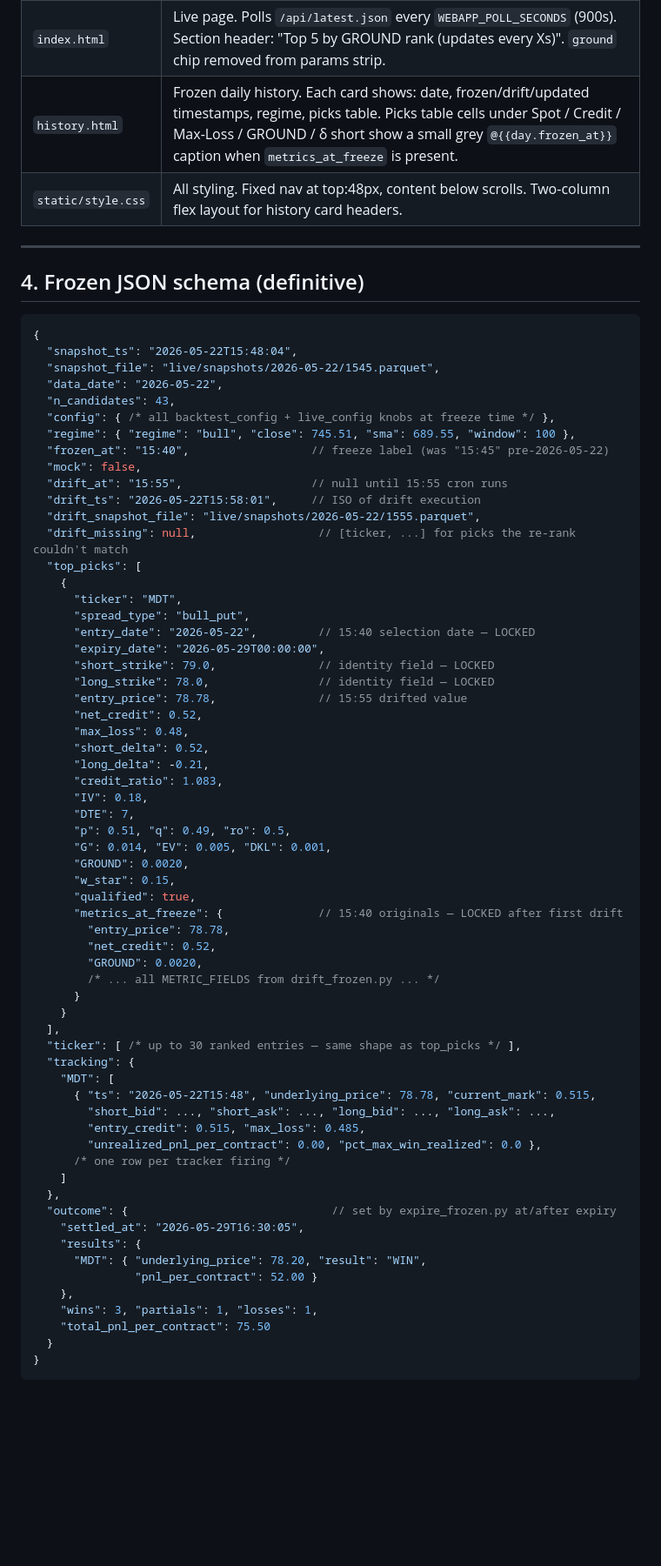
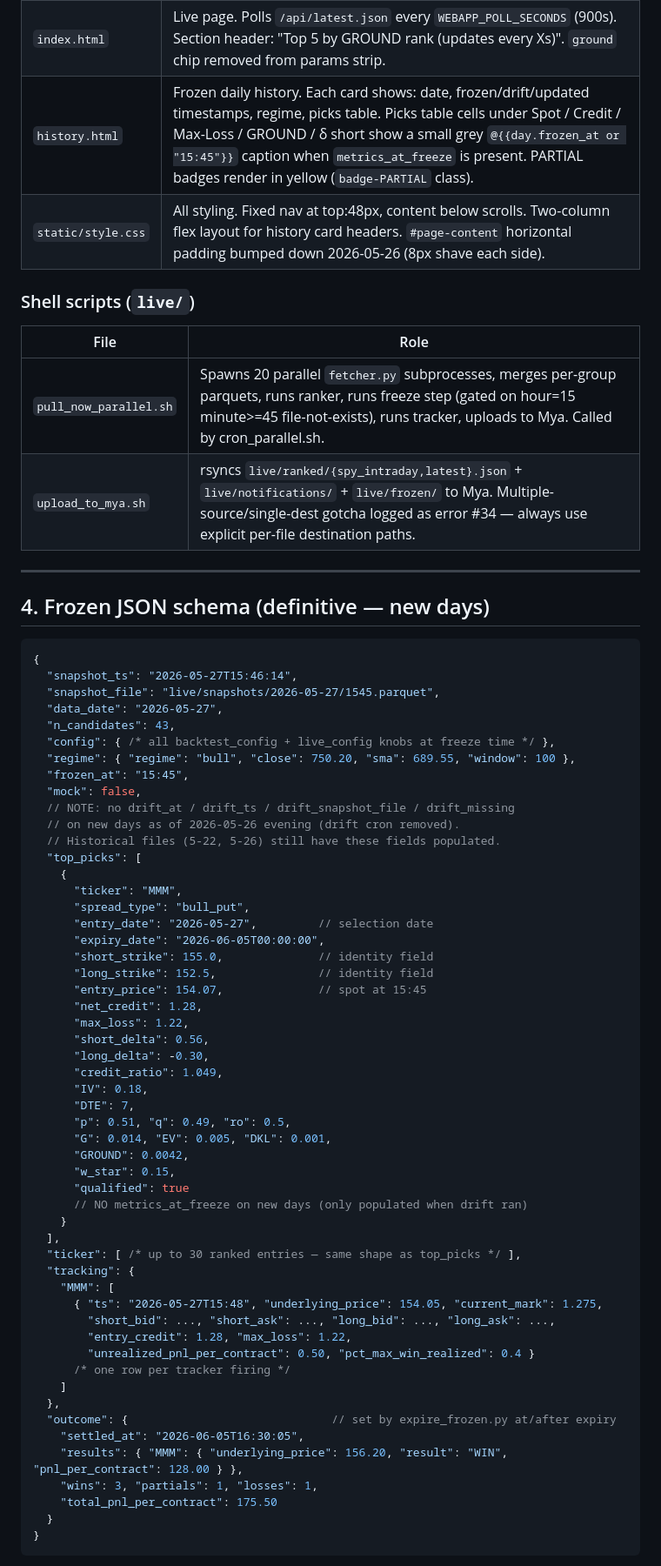
Before and after one commit to pjmercuri0/gepo-backtest, a Markdown page: SESSION_HANDOFF.md, the part around one of its changes. Shown at 87% size. Drawn GitHub-style; blank space fills up the shorter version.

````diff
--- a/SESSION_HANDOFF.md
+++ b/SESSION_HANDOFF.md
@@ -81,74 +81,71 @@
 |---|---|
 | `base.html` | Layout shell. Fixed-position nav frame; `#page-content` is the scroll container. **Trade-off:** body has `overflow:hidden` so iOS "tap status bar to scroll to top" gesture doesn't work (Apple only scrolls the body, not custom containers). Pull-to-refresh + horizontal swipe nav implemented. |
 | `index.html` | Live page. Polls `/api/latest.json` every `WEBAPP_POLL_SECONDS` (900s). Section header: "Top 5 by GROUND rank (updates every Xs)". `ground` chip removed from params strip. |
-| `history.html` | Frozen daily history. Each card shows: date, frozen/drift/updated timestamps, regime, picks table. Picks table cells under Spot / Credit / Max-Loss / GROUND / δ short show a small grey `@{{day.frozen_at}}` caption when `metrics_at_freeze` is present. |
-| `static/style.css` | All styling. Fixed nav at top:48px, content below scrolls. Two-column flex layout for history card headers. |
+| `history.html` | Frozen daily history. Each card shows: date, frozen/drift/updated timestamps, regime, picks table. Picks table cells under Spot / Credit / Max-Loss / GROUND / δ short show a small grey `@{{day.frozen_at or "15:45"}}` caption when `metrics_at_freeze` is present. PARTIAL badges render in yellow (`badge-PARTIAL` class). |
+| `static/style.css` | All styling. Fixed nav at top:48px, content below scrolls. Two-column flex layout for history card headers. `#page-content` horizontal padding bumped down 2026-05-26 (8px shave each side). |
+
+### Shell scripts (`live/`)
+| File | Role |
+|---|---|
+| `pull_now_parallel.sh` | Spawns 20 parallel `fetcher.py` subprocesses, merges per-group parquets, runs ranker, runs freeze step (gated on hour=15 minute>=45 file-not-exists), runs tracker, uploads to Mya. Called by cron_parallel.sh. |
+| `upload_to_mya.sh` | rsyncs `live/ranked/{spy_intraday,latest}.json` + `live/notifications/` + `live/frozen/` to Mya. Multiple-source/single-dest gotcha logged as error #34 — always use explicit per-file destination paths. |
 
 ---
 
-## 4. Frozen JSON schema (definitive)
+## 4. Frozen JSON schema (definitive — new days)
 
 ```jsonc
 {
-  "snapshot_ts": "2026-05-22T15:48:04",
-  "snapshot_file": "live/snapshots/2026-05-22/1545.parquet",
-  "data_date": "2026-05-22",
+  "snapshot_ts": "2026-05-27T15:46:14",
+  "snapshot_file": "live/snapshots/2026-05-27/1545.parquet",
+  "data_date": "2026-05-27",
   "n_candidates": 43,
   "config": { /* all backtest_config + live_config knobs at freeze time */ },
-  "regime": { "regime": "bull", "close": 745.51, "sma": 689.55, "window": 100 },
-  "frozen_at": "15:40",                  // freeze label (was "15:45" pre-2026-05-22)
+  "regime": { "regime": "bull", "close": 750.20, "sma": 689.55, "window": 100 },
+  "frozen_at": "15:45",
   "mock": false,
-  "drift_at": "15:55",                   // null until 15:55 cron runs
-  "drift_ts": "2026-05-22T15:58:01",     // ISO of drift execution
-  "drift_snapshot_file": "live/snapshots/2026-05-22/1555.parquet",
-  "drift_missing": null,                  // [ticker, ...] for picks the re-rank couldn't match
+  // NOTE: no drift_at / drift_ts / drift_snapshot_file / drift_missing
+  // on new days as of 2026-05-26 evening (drift cron removed).
+  // Historical files (5-22, 5-26) still have these fields populated.
   "top_picks": [
     {
-      "ticker": "MDT",
+      "ticker": "MMM",
       "spread_type": "bull_put",
-      "entry_date": "2026-05-22",         // 15:40 selection date — LOCKED
-      "expiry_date": "2026-05-29T00:00:00",
-      "short_strike": 79.0,               // identity field — LOCKED
-      "long_strike": 78.0,                // identity field — LOCKED
-      "entry_price": 78.78,               // 15:55 drifted value
-      "net_credit": 0.52,
-      "max_loss": 0.48,
-      "short_delta": 0.52,
-      "long_delta": -0.21,
-      "credit_ratio": 1.083,
+      "entry_date": "2026-05-27",         // selection date
+      "expiry_date": "2026-06-05T00:00:00",
+      "short_strike": 155.0,              // identity field
+      "long_strike": 152.5,               // identity field
+      "entry_price": 154.07,              // spot at 15:45
+      "net_credit": 1.28,
+      "max_loss": 1.22,
+      "short_delta": 0.56,
+      "long_delta": -0.30,
+      "credit_ratio": 1.049,
       "IV": 0.18,
       "DTE": 7,
       "p": 0.51, "q": 0.49, "ro": 0.5,
       "G": 0.014, "EV": 0.005, "DKL": 0.001,
-      "GROUND": 0.0020,
+      "GROUND": 0.0042,
       "w_star": 0.15,
-      "qualified": true,
-      "metrics_at_freeze": {              // 15:40 originals — LOCKED after first drift
-        "entry_price": 78.78,
-        "net_credit": 0.52,
-        "GROUND": 0.0020,
-        /* ... all METRIC_FIELDS from drift_frozen.py ... */
-      }
+      "qualified": true
+      // NO metrics_at_freeze on new days (only populated when drift ran)
     }
   ],
   "ticker": [ /* up to 30 ranked entries — same shape as top_picks */ ],
   "tracking": {
-    "MDT": [
-      { "ts": "2026-05-22T15:48", "underlying_price": 78.78, "current_mark": 0.515,
+    "MMM": [
+      { "ts": "2026-05-27T15:48", "underlying_price": 154.05, "current_mark": 1.275,
         "short_bid": ..., "short_ask": ..., "long_bid": ..., "long_ask": ...,
-        "entry_credit": 0.515, "max_loss": 0.485,
-        "unrealized_pnl_per_contract": 0.00, "pct_max_win_realized": 0.0 },
+        "entry_credit": 1.28, "max_loss": 1.22,
+        "unrealized_pnl_per_contract": 0.50, "pct_max_win_realized": 0.4 }
       /* one row per tracker firing */
     ]
   },
   "outcome": {                              // set by expire_frozen.py at/after expiry
-    "settled_at": "2026-05-29T16:30:05",
-    "results": {
-      "MDT": { "underlying_price": 78.20, "result": "WIN",
-               "pnl_per_contract": 52.00 }
-    },
+    "settled_at": "2026-06-05T16:30:05",
+    "results": { "MMM": { "underlying_price": 156.20, "result": "WIN", "pnl_per_contract": 128.00 } },
     "wins": 3, "partials": 1, "losses": 1,
-    "total_pnl_per_contract": 75.50
+    "total_pnl_per_contract": 175.50
   }
 }
 ```
````
Also changed, not shown: other parts of SESSION_HANDOFF.md (+70 -54 lines).
